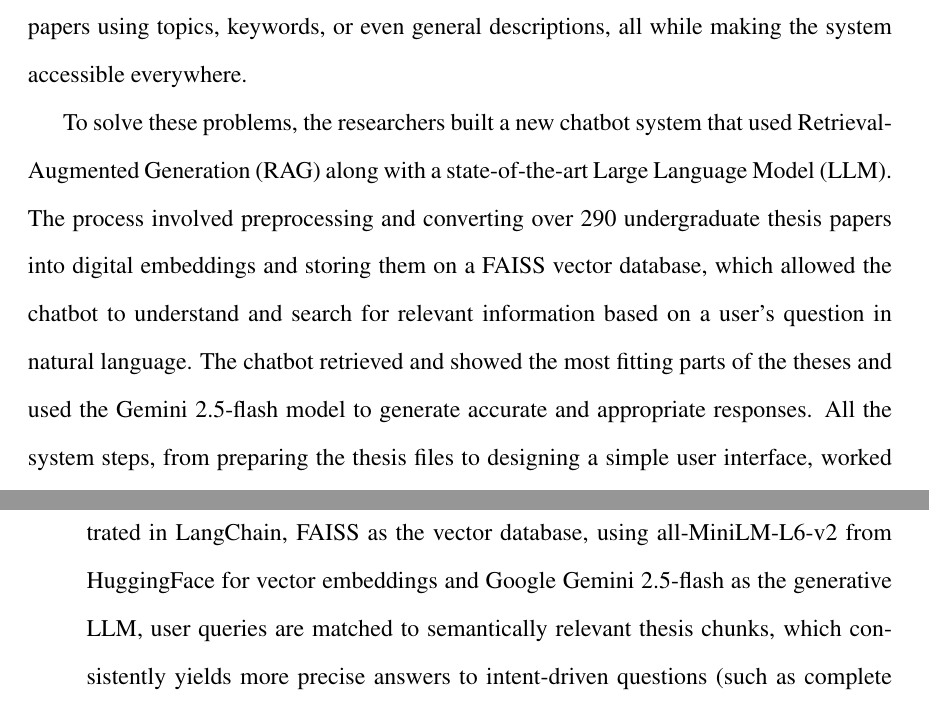
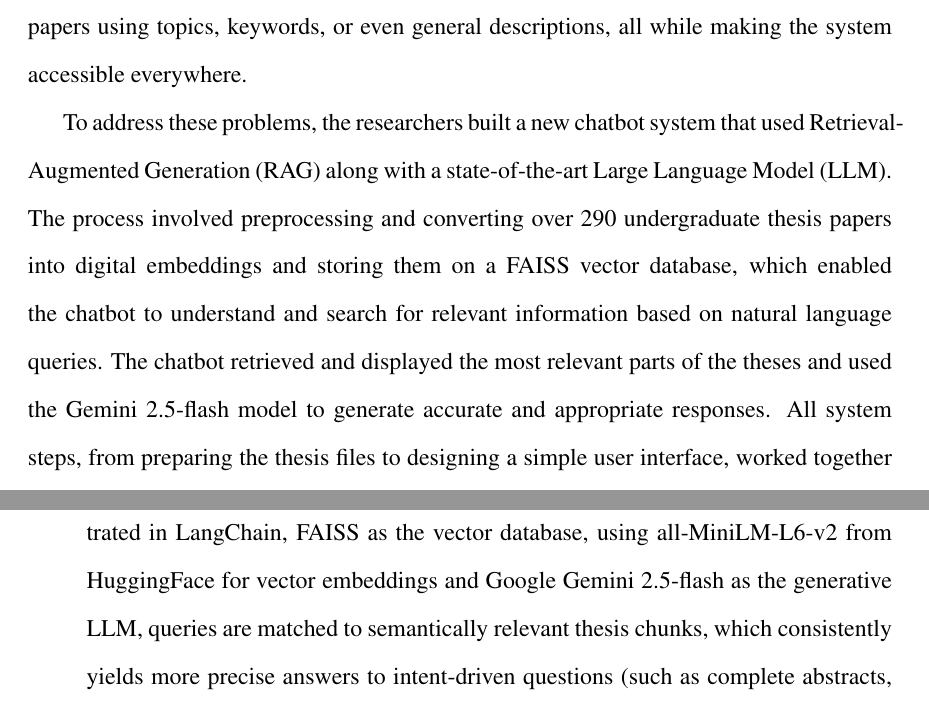
Before and after one commit to CSPC-BSCS-3B/Virgo_Thesis, a LaTeX thesis (thesis.tex, which reads chapters/chapter5.tex): two parts of pages 73 and 75 of 102, joined at a grey line, cut so that both start at the same text. Compiled offline with pdfLaTeX.

Commit message:
Refined language delivery for clarity of description

```diff
--- a/chapters/chapter5.tex
+++ b/chapters/chapter5.tex
@@ -8,8 +8,7 @@ This chapter presented the summary of findings, conclusions, and recommendations
 
 Finding relevant thesis literature in a university library like CSPC was difficult for many students and researchers. Most people had a hard time finding the exact thesis they needed because the library website only allowed searches by the exact title. If a user did not know the precise title, it became a struggle to locate the right documents. Making things even harder, library rules did not allow theses to be taken out of the building, which meant users had to visit the library in person to access important academic materials. Because of these challenges, this study explored creating a chatbot that would allow users to search for thesis papers using topics, keywords, or even general descriptions, all while making the system accessible everywhere.
 
-
-To solve these problems, the researchers built a new chatbot system that used Retrieval-Augmented Generation (RAG) along with a state-of-the-art Large Language Model (LLM). The process involved preprocessing and converting over 290 undergraduate thesis papers into digital embeddings and storing them on a FAISS vector database, which allowed the chatbot to understand and search for relevant information based on a user's question in natural language. The chatbot retrieved and showed the most fitting parts of the theses and used the Gemini 2.5-flash model to generate accurate and appropriate responses. All the system steps, from preparing the thesis files to designing a simple user interface, worked together to make searching faster and more effective. The system was tested using different automated metrics from the RAGAS evaluation framework, including context precision, context recall, answer relevance, and faithfulness. Additionally, a user questionnaire with a 5-point Likert scale was used to assess human-centered performance.
+To address these problems, the researchers built a new chatbot system that used Retrieval-Augmented Generation (RAG) along with a state-of-the-art Large Language Model (LLM). The process involved preprocessing and converting over 290 undergraduate thesis papers into digital embeddings and storing them on a FAISS vector database, which enabled the chatbot to understand and search for relevant information based on natural language queries. The chatbot retrieved and displayed the most relevant parts of the theses and used the Gemini 2.5-flash model to generate accurate and appropriate responses. All system steps, from preparing the thesis files to designing a simple user interface, worked together to make searching faster and more effective. The system was tested using different automated metrics from the RAGAS evaluation framework, including context precision, context recall, answer relevance, and faithfulness. Additionally, a questionnaire with a 5-point Likert scale was used to assess human-centered performance.
 
 
 The results were promising, with the RAG-based chatbot achieving high Context Precision (0.9167) and Faithfulness (0.9179), demonstrating strong capability to return relevant content while maintaining source grounding. Context Recall reached 0.8711, showing successful thesis retrieval despite minor gaps. Answer Relevancy scored 0.8625, indicating that generated responses effectively addressed user queries. The high faithfulness score suggested outputs were grounded in retrieved documents, reducing hallucinations. However, the evaluation revealed important dependencies: thesis PDF quality, OCR errors, and prompt variability remained optimization targets. Despite these limitations, overall performance demonstrated the system's effectiveness in modernizing thesis discovery.
@@ -24,7 +23,7 @@ The following are the key findings from the study:
 \begin{enumerate}
     \item By integrating a document ingestion and retrieval module, all thesis documents in PDF format are standardized and divided using thesis-aware boundaries, enriched with metadata, embedded, and indexed in FAISS. This makes them discoverable through semantic search rather than exact keyword matching, resulting in much better retrieval of abstracts, authors, chapters, and themes compared to traditional databases. The pipeline’s token-based chunking and content-type tagging (such as abstract, methodology, or results) really improve context alignment and ranking, so queries like “give me the complete abstract” or “find theses related to nursing” return relevant sections directly, whereas traditional catalogs usually require exact titles or strict keyword fields.
 
-    \item By implementing a semantic search and thesis retrieval system with RAG orchestrated in LangChain, FAISS as the vector database, using all-MiniLM-L6-v2 from HuggingFace for vector embeddings and Google Gemini 2.5-flash as the generative LLM, user queries are matched to semantically relevant thesis chunks, which consistently yields more precise answers to intent-driven questions (such as complete abstracts, author-focused lookups, or chapter-specific content) than the current yet traditional keyword-based search that depends on exact titles and rigid field matches. The RAG pipeline grounds answers in retrieved chunks, so the chatbot can compose context-aware responses tied to real thesis passages, while the thesis-aware chunking and metadata (abstract, methodology, results, and chapter tags) improve ranking and reduce irrelevant matches.
+    \item By implementing a semantic search and thesis retrieval system with RAG orchestrated in LangChain, FAISS as the vector database, using all-MiniLM-L6-v2 from HuggingFace for vector embeddings and Google Gemini 2.5-flash as the generative LLM, queries are matched to semantically relevant thesis chunks, which consistently yields more precise answers to intent-driven questions (such as complete abstracts, author-focused lookups, or chapter-specific content) than the current yet traditional keyword-based search that depends on exact titles and rigid field matches. The RAG pipeline grounds answers in retrieved chunks, so the chatbot can compose context-aware responses tied to real thesis passages, while the thesis-aware chunking and metadata (abstract, methodology, results, and chapter tags) improve ranking and reduce irrelevant matches.
 
     \item Using RAGAS as the evaluation framework the system achieved high results in Context Precision (0.9167), Context Recall (0.8711), Answer Relevancy (0.8625), and Faithfulness (0.9179). These values indicate a strong retrieval-and-generation pipeline: high precision and recall show the FAISS-backed retrieval returns the necessary thesis passages, while the strong answer relevancy shows that LLM composes useful responses from retrieved sources. The high faithfulness score suggests that generated outputs are, in most cases, directly grounded in retrieved documents, which materially reduces the likelihood of hallucinations. The evaluation still highlights the usual dependencies and limitations, chiefly the quality and structure of ingested thesis PDFs, OCR/formatting errors, and user prompt variability which remain important targets for continued optimization even as overall performance is strong.
 \end{enumerate}
```
Also changed, not shown: chapters/chapter5.tex (2 more changed lines).
